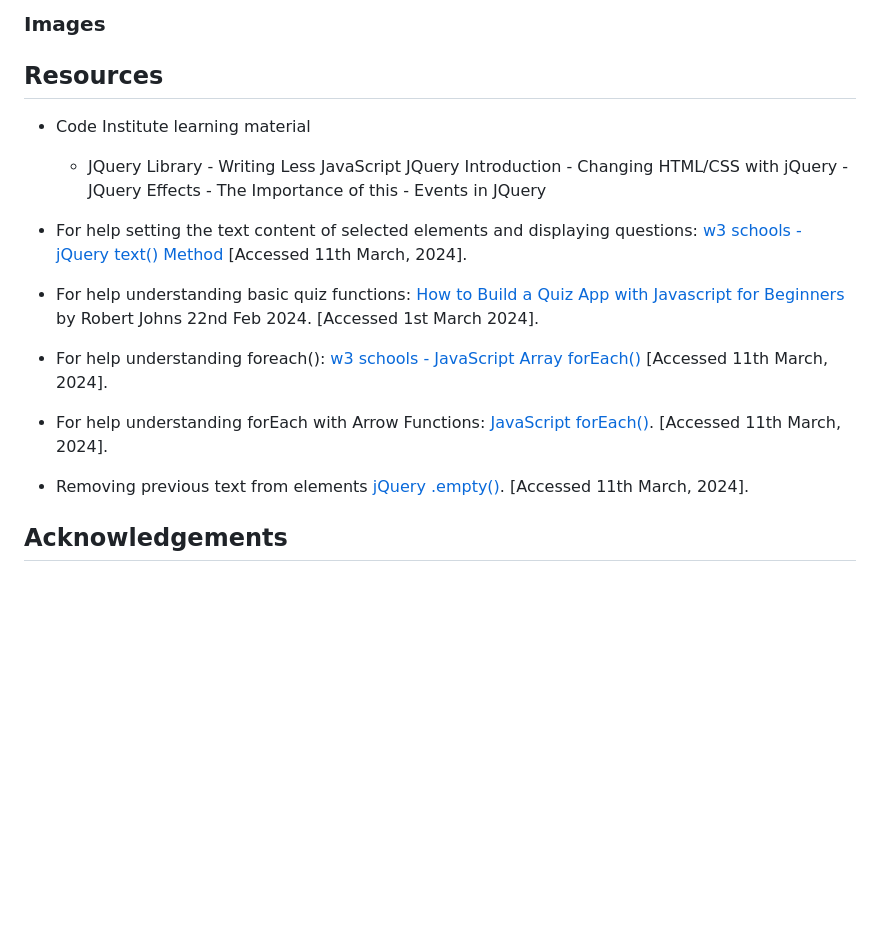
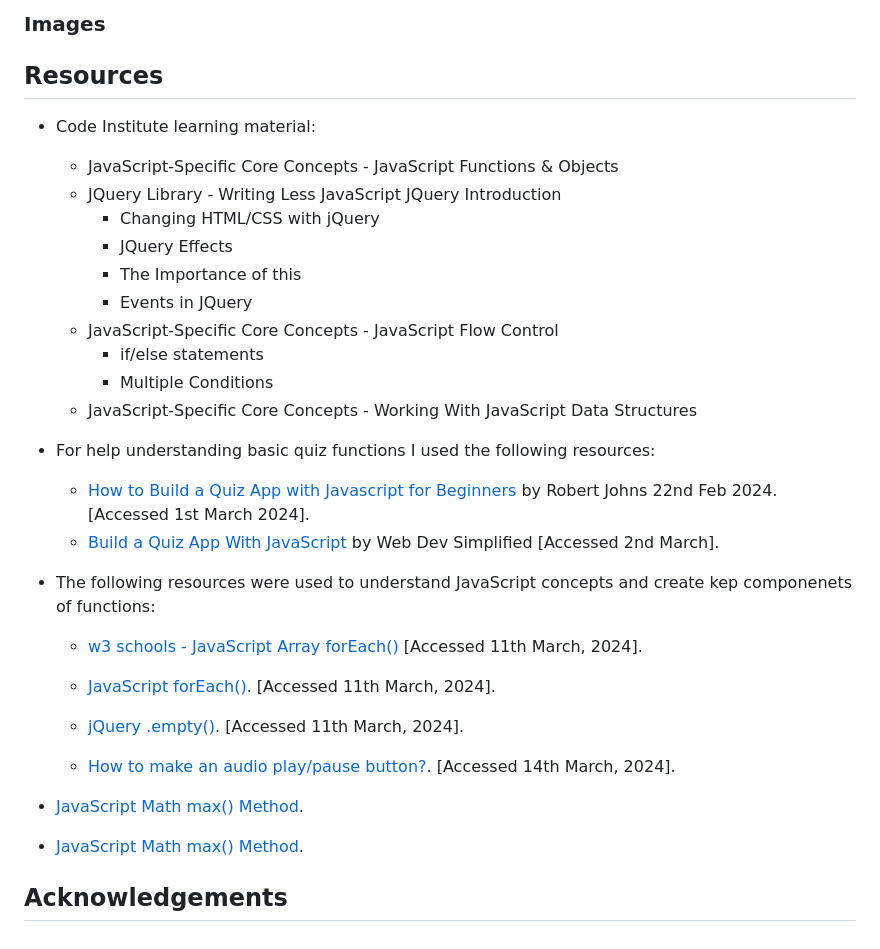
Before and after one commit to enrightc/Gothams-Dark-Decisions, a Markdown page: README.md, the part around the change. Rendered like a GitHub page; blank space fills up the shorter version.

```diff
--- a/README.md
+++ b/README.md
@@ -221,22 +221,34 @@ To launch the project, GitHub Pages was employed as the deployment platform. The
 
 
 ## Resources
+- Code Institute learning material:
+  - JavaScript-Specific Core Concepts - JavaScript Functions & Objects
+  - JQuery Library - Writing Less JavaScript  JQuery Introduction
+    - Changing HTML/CSS with jQuery
+    - JQuery Effects
+    - The Importance of this
+    - Events in JQuery
+  - JavaScript-Specific Core Concepts - JavaScript Flow Control
+    - if/else statements
+    - Multiple Conditions
+  - JavaScript-Specific Core Concepts - Working With JavaScript Data Structures
 
-- Code Institute learning material
-  - JQuery Library - Writing Less JavaScript  JQuery Introduction
-        - Changing HTML/CSS with jQuery
-        - JQuery Effects
-        - The Importance of this
-        - Events in JQuery
+- For help understanding basic quiz functions I used the following resources:
+  - [How to Build a Quiz App with Javascript for Beginners](https://hackr.io/blog/how-to-build-a-javascript-quiz-app) by Robert Johns 22nd Feb 2024. [Accessed 1st March 2024].
+  - [Build a Quiz App With JavaScript](https://www.youtube.com/watch?v=riDzcEQbX6k&t=1450s) by Web Dev Simplified [Accessed 2nd March].
 
-- For help setting the text content of selected elements and displaying questions: [w3 schools - jQuery text() Method](https://www.w3schools.com/jquery/html_text.asp) [Accessed 11th March, 2024].
+- The following resources were used to understand JavaScript concepts and create kep componenets of functions:
+  -  [w3 schools - JavaScript Array forEach()](https://www.w3schools.com/jsref/jsref_foreach.asp) [Accessed 11th March, 2024].
 
-- For help understanding basic quiz functions: [How to Build a Quiz App with Javascript for Beginners](https://hackr.io/blog/how-to-build-a-javascript-quiz-app) by Robert Johns 22nd Feb 2024. [Accessed 1st March 2024].
+  - [JavaScript forEach()](https://www.programiz.com/javascript/forEach). [Accessed 11th March, 2024].
 
-- For help understanding foreach(): [w3 schools - JavaScript Array forEach()](https://www.w3schools.com/jsref/jsref_foreach.asp) [Accessed 11th March, 2024].
+  - [jQuery .empty()](https://api.jquery.com/empty/). [Accessed 11th March, 2024].
 
-- For help understanding forEach with Arrow Functions: [JavaScript forEach()](https://www.programiz.com/javascript/forEach). [Accessed 11th March, 2024].
+  - [How to make an audio play/pause button?](https://stackoverflow.com/questions/44358480/how-to-make-an-audio-play-pause-button). [Accessed 14th March, 2024].
 
-- Removing previous text from elements [jQuery .empty()](https://api.jquery.com/empty/). [Accessed 11th March, 2024].
+ - [JavaScript Math max() Method](https://www.w3schools.com/jsref/jsref_max.asp).
+
+  - [JavaScript Math max() Method](https://www.geeksforgeeks.org/javascript-math-max-method/).
+
 
 ## Acknowledgements
```
